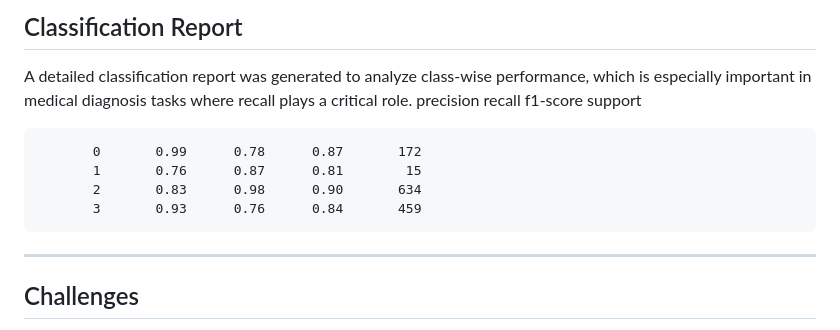
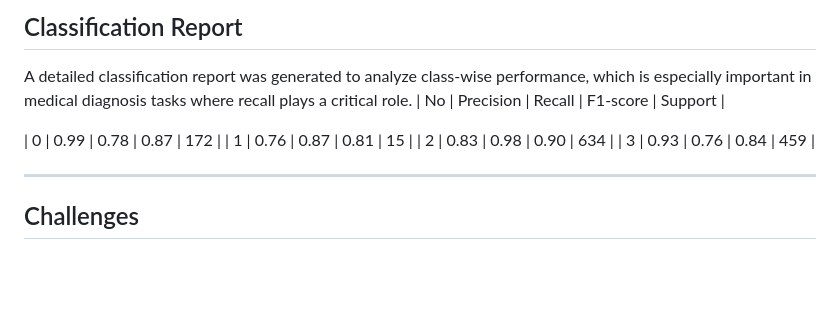
Before and after one commit to Yosuf20/AI-for-Alzheimer, a Markdown page: README.md, the part around the change. Drawn GitHub-style; blank space fills up the shorter version.

```diff
--- a/README.md
+++ b/README.md
@@ -89,12 +89,12 @@ The model was evaluated using the following metrics:
 
 ## Classification Report
 A detailed classification report was generated to analyze class-wise performance, which is especially important in medical diagnosis tasks where recall plays a critical role.
-precision    recall  f1-score   support
+| No | Precision | Recall | F1-score | Support |
 
-           0       0.99      0.78      0.87       172
-           1       0.76      0.87      0.81        15
-           2       0.83      0.98      0.90       634
-           3       0.93      0.76      0.84       459
+| 0 | 0.99 | 0.78 | 0.87 | 172 |
+| 1 | 0.76 | 0.87 | 0.81 | 15 |
+| 2 | 0.83 | 0.98 | 0.90 | 634 |
+| 3 | 0.93 | 0.76 | 0.84 | 459 |
 
 ---
 
```
